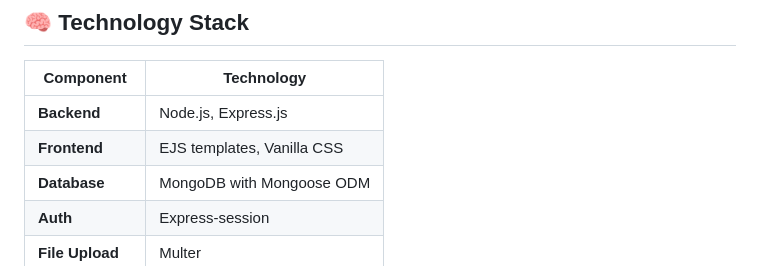
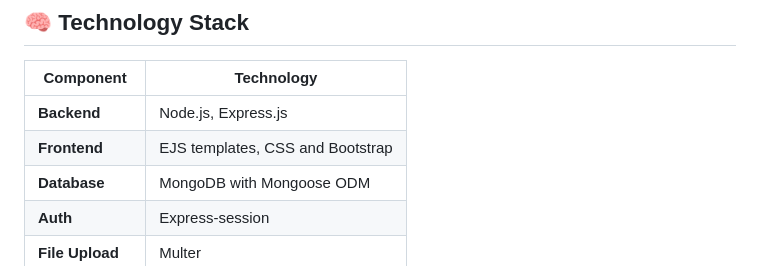
Before and after one commit to torozsom/MnB-ReviewSite, a Markdown page: README.md, the part around one of its changes. Drawn GitHub-style.

```diff
--- a/README.md
+++ b/README.md
@@ -36,7 +37,7 @@ enthusiasts to share their opinions and explore new content.
 | Component       | Technology                 |
 |-----------------|----------------------------|
 | **Backend**     | Node.js, Express.js        |
-| **Frontend**    | EJS templates, Vanilla CSS |
+| **Frontend**    | EJS templates, CSS and Bootstrap |
 | **Database**    | MongoDB with Mongoose ODM  |
 | **Auth**        | Express-session            |
 | **File Upload** | Multer                     |
```
Also changed, not shown: other parts of README.md (+1 -0 lines).
